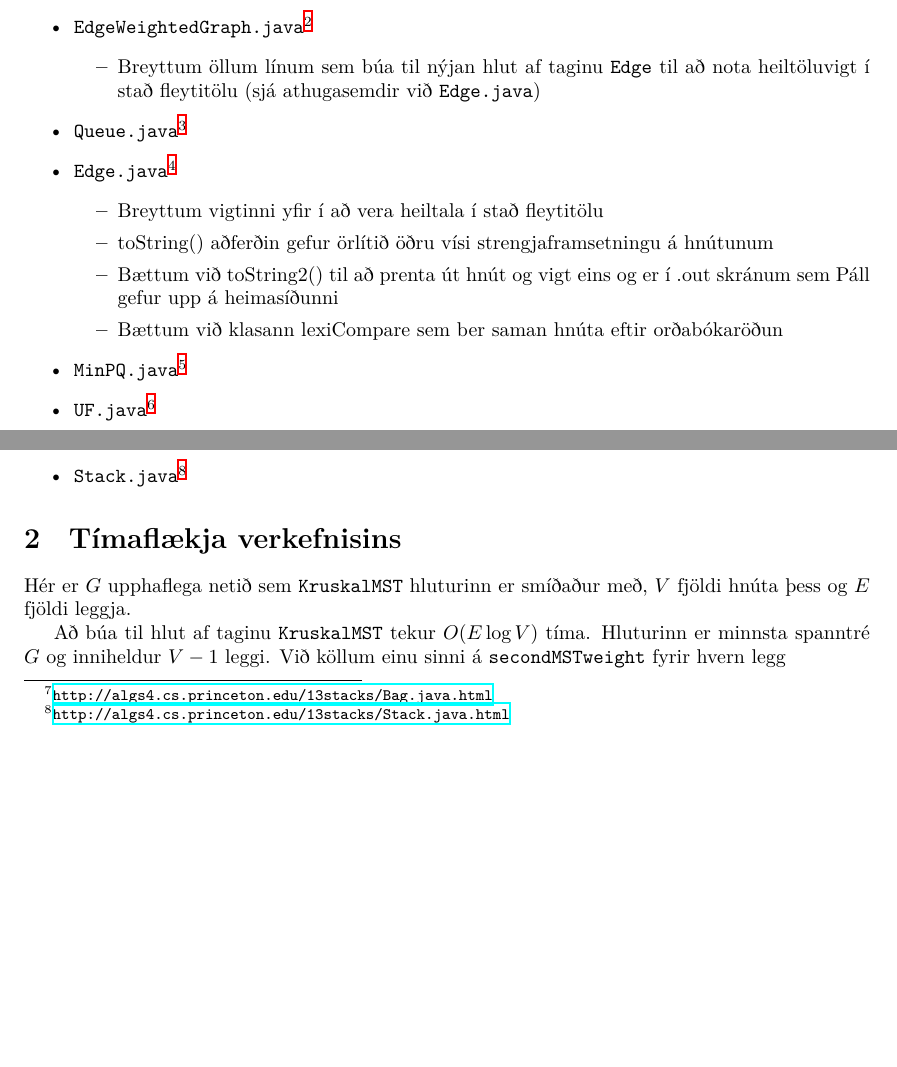
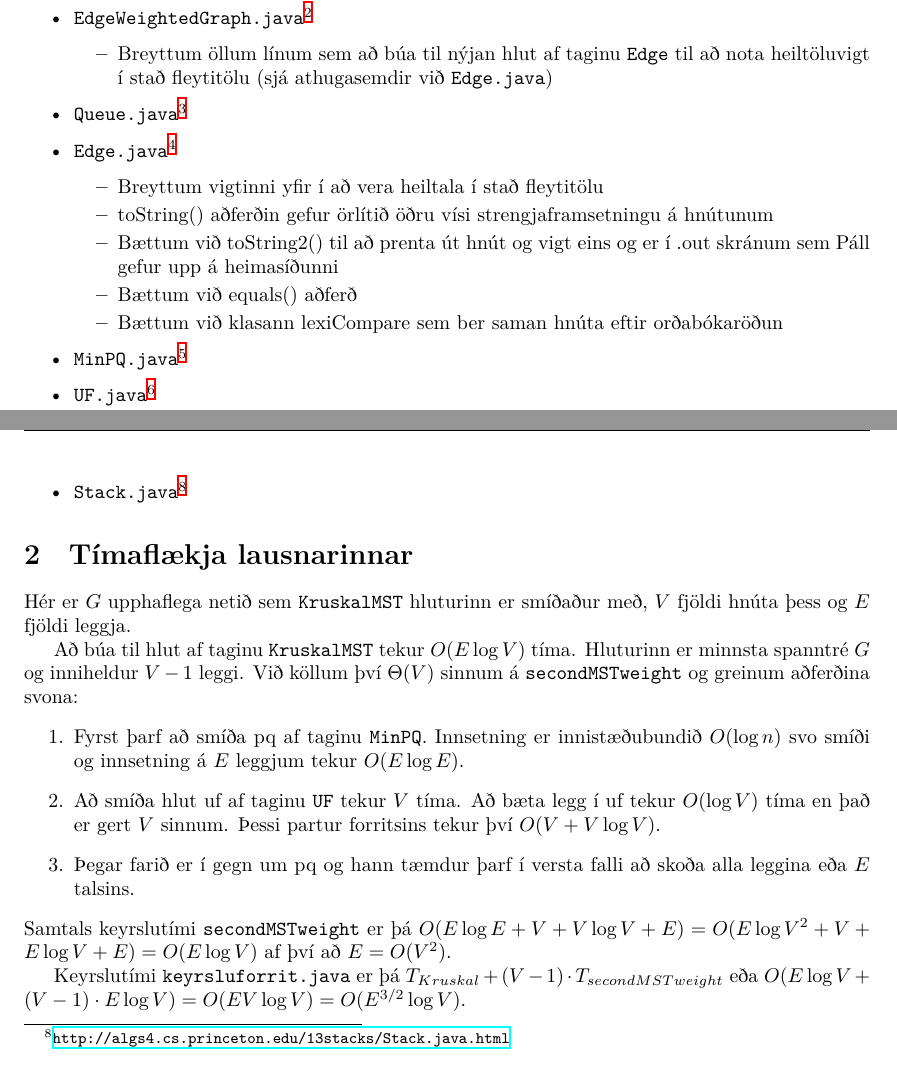
Before and after one commit to Benzi-Junior/GreiningReiknirita3, a LaTeX document (report/grrVerkefni3.tex): two parts of pages 1 and 2 of 3, joined at a grey line, cut so that both start at the same text, the shorter picture padded with empty space. Compiled offline with XeLaTeX.

Commit message:
Skýrslan uppfærð og tilbúin til yfirferðar.

```diff
--- a/report/grrVerkefni3.tex
+++ b/report/grrVerkefni3.tex
@@ -51,7 +51,7 @@ Við útfærðum \texttt{secondMSTweight( EdgeWeightedGraph G, Edge e )} svipað
 \begin{itemize}
     \item \texttt{EdgeWeightedGraph.java}\footnote{\url{http://algs4.cs.princeton.edu/43mst/EdgeWeightedGraph.java.html}}
         \begin{itemize}
-            \item Breyttum öllum línum sem búa til nýjan hlut af taginu \texttt{Edge} til að nota heiltöluvigt í stað fleytitölu (sjá athugasemdir við \texttt{Edge.java})
+            \item Breyttum öllum línum sem að búa til nýjan hlut af taginu \texttt{Edge} til að nota heiltöluvigt í stað fleytitölu (sjá athugasemdir við \texttt{Edge.java})
         \end{itemize}
     \item \texttt{Queue.java}\footnote{\url{http://algs4.cs.princeton.edu/43mst/Queue.java.html}}
     \item \texttt{Edge.java}\footnote{\url{http://algs4.cs.princeton.edu/43mst/Edge.java.html}}
@@ -59,6 +59,7 @@ Við útfærðum \texttt{secondMSTweight( EdgeWeightedGraph G, Edge e )} svipað
             \item Breyttum vigtinni yfir í að vera heiltala í stað fleytitölu
             \item toString() aðferðin gefur örlítið öðru vísi strengjaframsetningu á hnútunum
             \item Bættum við toString2() til að prenta út hnút og vigt eins og er í .out skránum sem Páll gefur upp á heimasíðunni
+            \item Bættum við equals() aðferð
             \item Bættum við klasann lexiCompare sem ber saman hnúta eftir orðabókaröðun
         \end{itemize}
     \item \texttt{MinPQ.java}\footnote{\url{http://algs4.cs.princeton.edu/24pq/MinPQ.java.html}}
@@ -68,10 +69,18 @@ Við útfærðum \texttt{secondMSTweight( EdgeWeightedGraph G, Edge e )} svipað
 \end{itemize}
 
 
-\section{Tímaflækja verkefnisins}
+\section{Tímaflækja lausnarinnar}
 Hér er $G$ upphaflega netið sem \texttt{KruskalMST} hluturinn er smíðaður með, $V$ fjöldi hnúta þess og $E$ fjöldi leggja.
 
-Að búa til hlut af taginu \texttt{KruskalMST} tekur $O(E \log V)$ tíma. Hluturinn er minnsta spanntré $G$ og inniheldur $V-1$ leggi. Við köllum einu sinni á \texttt{secondMSTweight} fyrir hvern legg
+Að búa til hlut af taginu \texttt{KruskalMST} tekur $O(E \log V)$ tíma. Hluturinn er minnsta spanntré $G$ og inniheldur $V-1$ leggi. Við köllum því $\Theta(V)$ sinnum á \texttt{secondMSTweight} og greinum aðferðina svona:
+\begin{enumerate}
+    \item Fyrst þarf að smíða pq af taginu \texttt{MinPQ}. Innsetning er innistæðubundið $O(\log n)$ svo smíði og innsetning á $E$ leggjum tekur $O(E \log E)$.
+    \item Að smíða hlut uf af taginu \texttt{UF} tekur $V$ tíma. Að bæta legg í uf tekur $O(\log V)$ tíma en það er gert $V$ sinnum. Þessi partur forritsins tekur því $O(V +  V \log V)$.
+    \item Þegar farið er í gegn um pq og hann tæmdur þarf í versta falli að skoða alla leggina eða $E$ talsins.
+\end{enumerate}
+Samtals keyrslutími \texttt{secondMSTweight} er þá $O(E \log E + V + V \log V + E) = O(E \log V^2 + V + E \log V + E) = O(E \log V)$ af því að $E = O(V^2)$.
+
+Keyrslutími \texttt{keyrsluforrit.java} er þá $T_{Kruskal} + (V-1) \cdot T_{secondMSTweight}$ eða $O(E \log V + (V-1) \cdot E \log V) = O(EV \log V) = O(E^{3/2} \log V)$.
 
 \pagebreak
 \section{Java kóði}
```
Also changed, not shown: README.md, report/grrVerkefni3.pdf, report/grrVerkefni3.tex (7 more changed lines), 3 other files.
